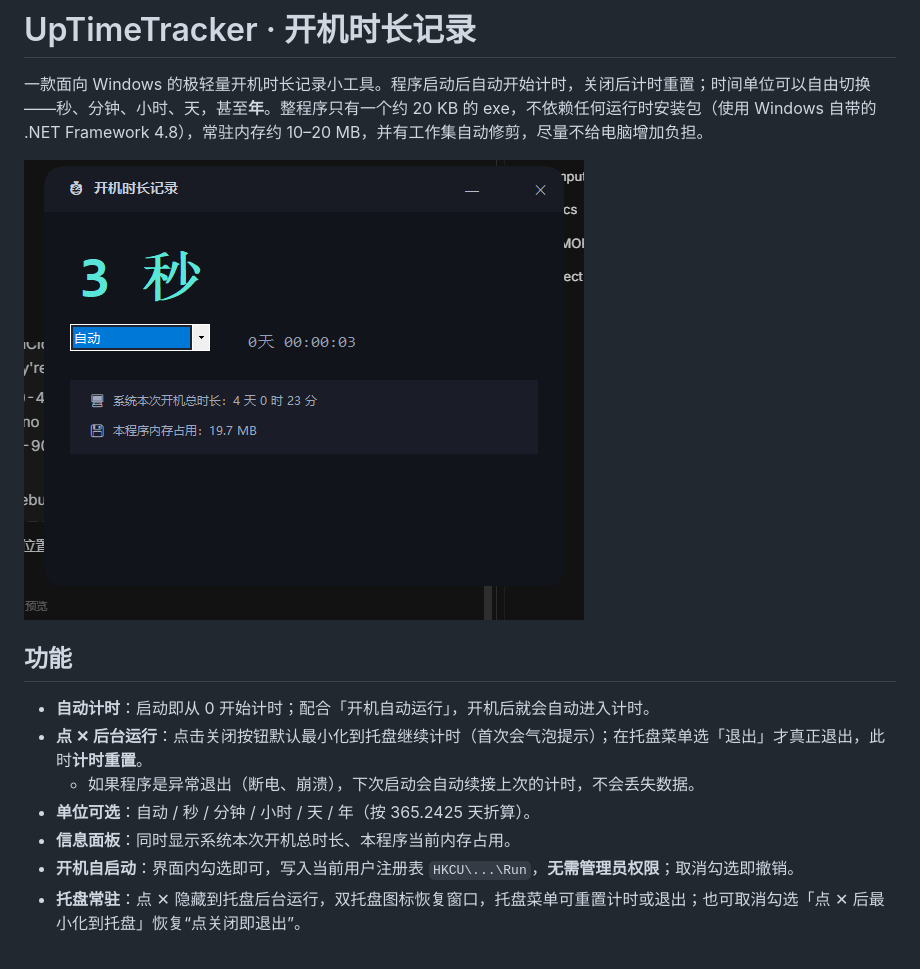
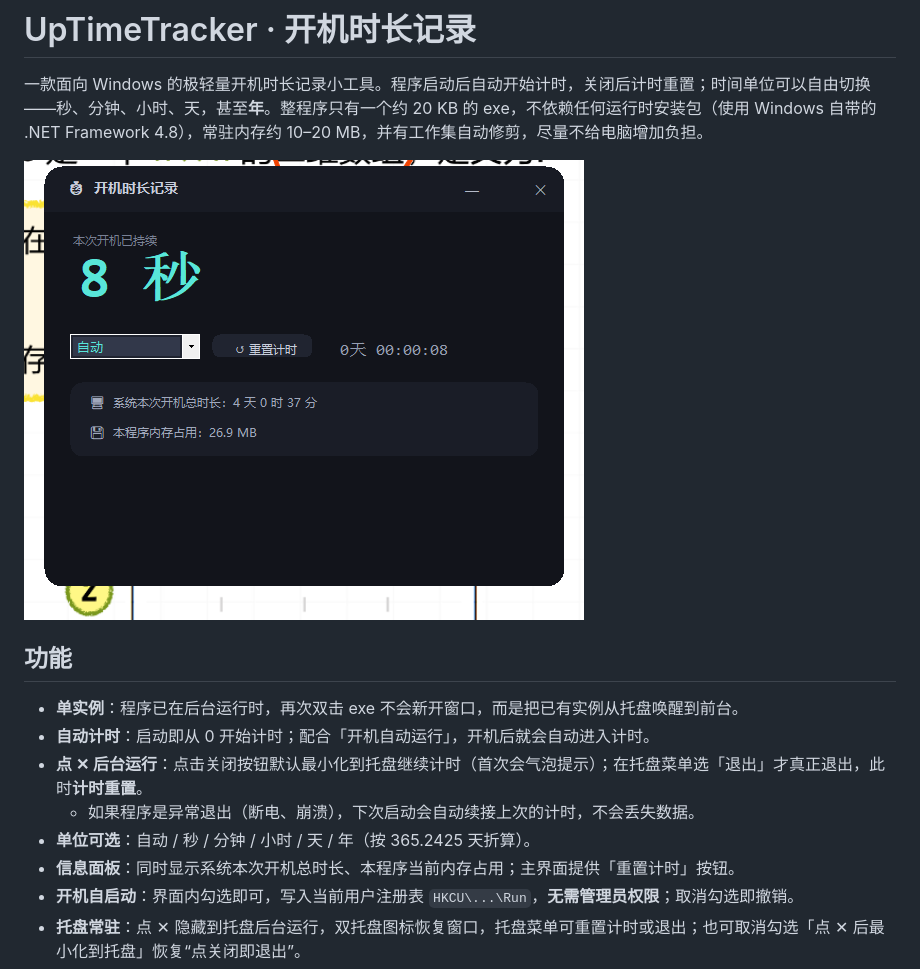
Before and after one commit to kun433/UpTimeTracker, a Markdown page: README.md, the part around the change. GitHub-like rendering; pictures changed too: docs/screenshot.png.

Commit message:
新增单实例检测（重复启动唤醒后台实例）与 UI 优化
- 重复启动不再新开窗口，通过命名 Mutex + EventWaitHandle 唤醒已有实例
- 主界面新增「重置计时」按钮与说明标签，信息卡片圆角，下拉框深色自绘

Made-with: Proma

```diff
--- a/README.md
+++ b/README.md
@@ -6,11 +6,12 @@
 
 ## 功能
 
+- **单实例**：程序已在后台运行时，再次双击 exe 不会新开窗口，而是把已有实例从托盘唤醒到前台。
 - **自动计时**：启动即从 0 开始计时；配合「开机自动运行」，开机后就会自动进入计时。
 - **点 ✕ 后台运行**：点击关闭按钮默认最小化到托盘继续计时（首次会气泡提示）；在托盘菜单选「退出」才真正退出，此时**计时重置**。
   - 如果程序是异常退出（断电、崩溃），下次启动会自动续接上次的计时，不会丢失数据。
 - **单位可选**：自动 / 秒 / 分钟 / 小时 / 天 / 年（按 365.2425 天折算）。
-- **信息面板**：同时显示系统本次开机总时长、本程序当前内存占用。
+- **信息面板**：同时显示系统本次开机总时长、本程序当前内存占用；主界面提供「重置计时」按钮。
 - **开机自启动**：界面内勾选即可，写入当前用户注册表 `HKCU\...\Run`，**无需管理员权限**；取消勾选即撤销。
 - **托盘常驻**：点 ✕ 隐藏到托盘后台运行，双托盘图标恢复窗口，托盘菜单可重置计时或退出；也可取消勾选「点 ✕ 后最小化到托盘」恢复“点关闭即退出”。
 - **窗口置顶**：可选项。
```
Also changed, not shown: 1 other file.
